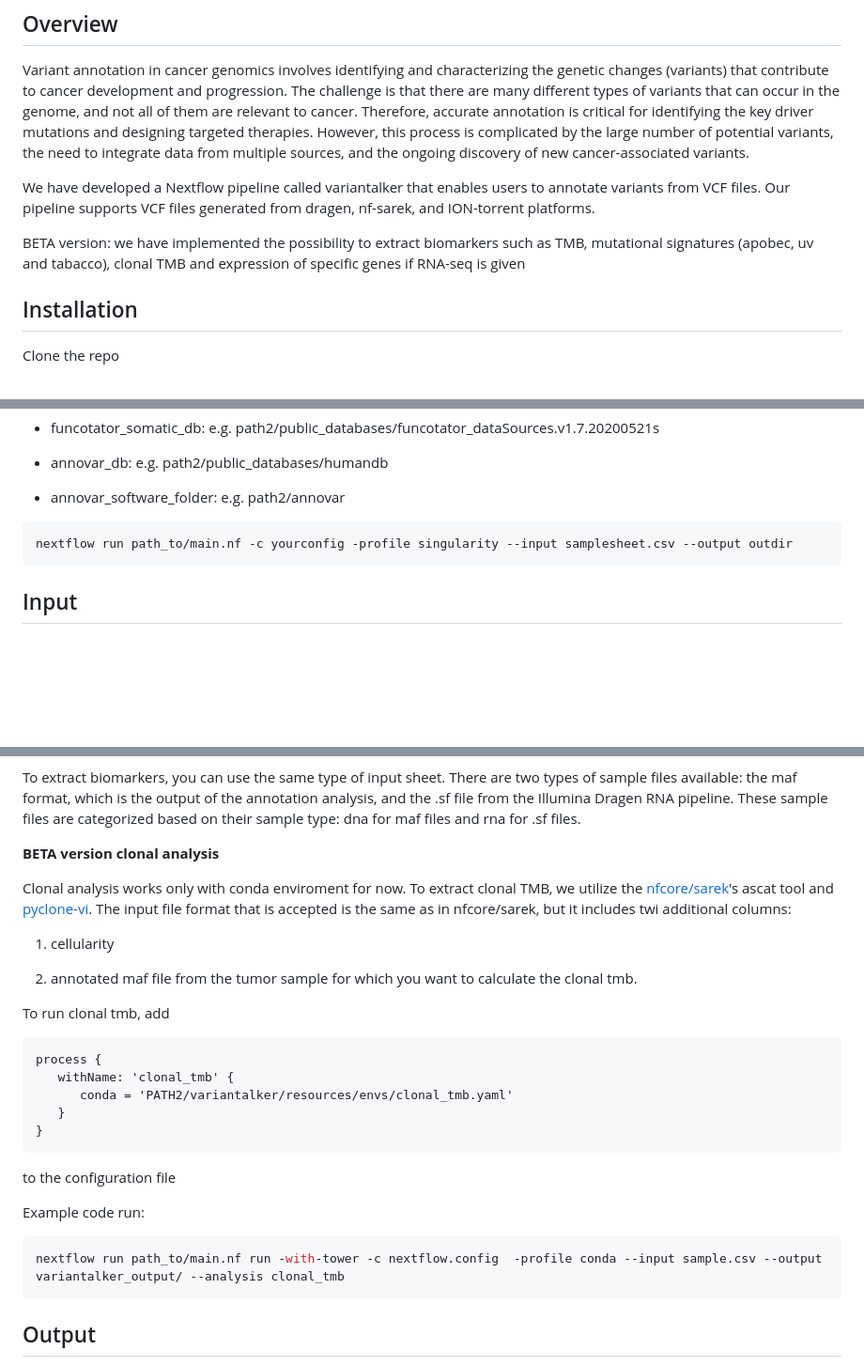
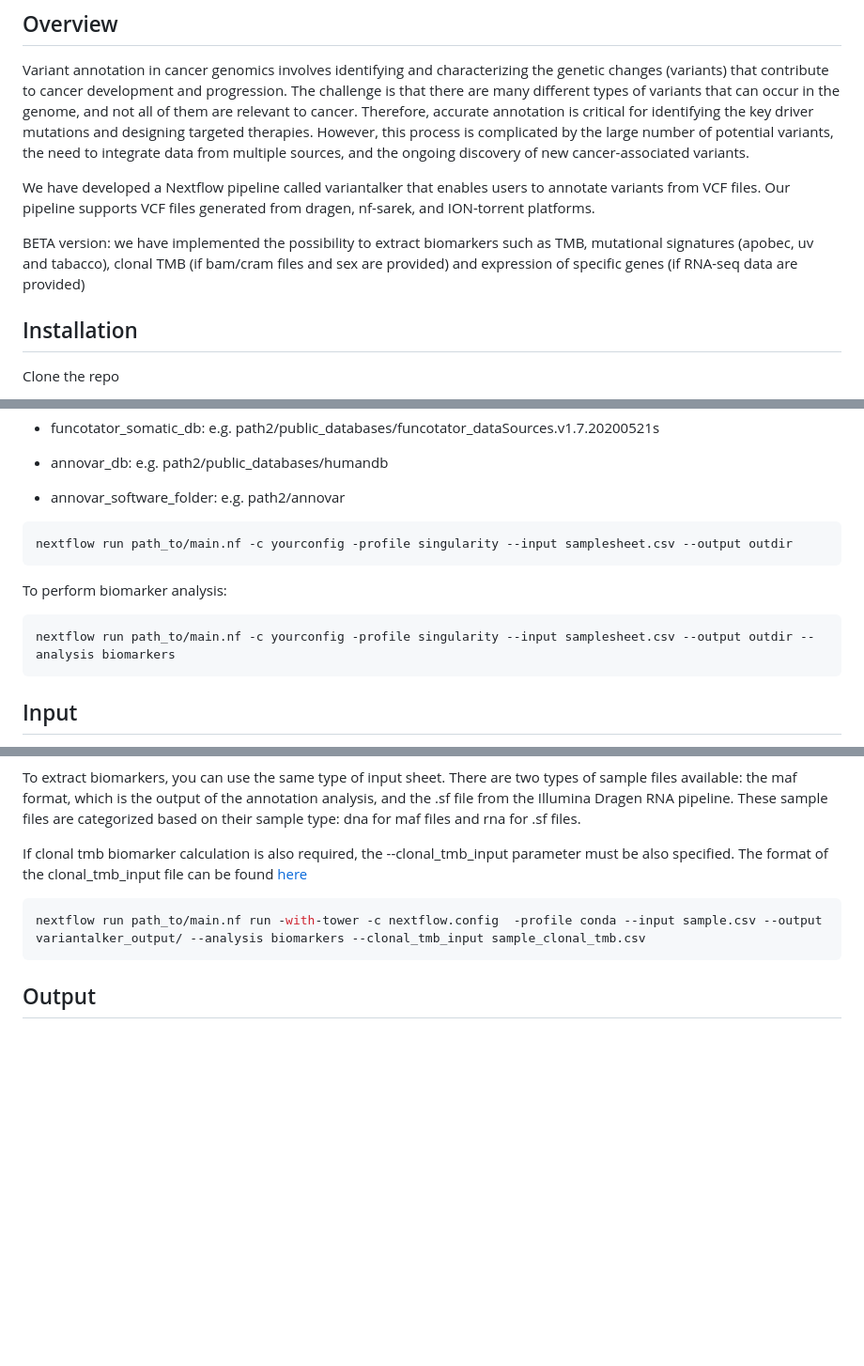
Before and after one commit to zhanyinx/variantalker, a Markdown page: README.md, 3 parts joined by grey strips. Shown at 94% size. GitHub-like rendering; blank space fills up the shorter version.

Commit message:
:books: update README

````diff
--- a/README.md
+++ b/README.md
@@ -20,7 +20,7 @@ Variant annotation in cancer genomics involves identifying and characterizing th
 
 We have developed a Nextflow pipeline called variantalker that enables users to annotate variants from VCF files. Our pipeline supports VCF files generated from dragen, nf-sarek, and ION-torrent platforms.
 
-BETA version: we have implemented the possibility to extract biomarkers such as TMB, mutational signatures (apobec, uv and tabacco), clonal TMB and expression of specific genes if RNA-seq is given
+BETA version: we have implemented the possibility to extract biomarkers such as TMB, mutational signatures (apobec, uv and tabacco), clonal TMB (if bam/cram files and sex are provided) and expression of specific genes (if RNA-seq data are provided)
 
 ## Installation
 Clone the repo
@@ -61,6 +61,13 @@ Update in the configuration file (nextflow.config) by setting the path to the da
 nextflow run path_to/main.nf -c yourconfig -profile singularity --input samplesheet.csv --output outdir
 ```
 
+To perform biomarker analysis:
+
+```bash
+nextflow run path_to/main.nf -c yourconfig -profile singularity --input samplesheet.csv --output outdir --analysis biomarkers
+```
+
+
 ## Input
 
 variantalker takes as input a csv samplesheet with 4 columns
@@ -90,30 +97,11 @@ __BETA version biomarkers__
 
 To extract biomarkers, you can use the same type of input sheet. There are two types of sample files available: the maf format, which is the output of the annotation analysis, and the .sf file from the Illumina Dragen RNA pipeline. These sample files are categorized based on their sample type: dna for maf files and rna for .sf files.
 
-__BETA version clonal analysis__
-
-Clonal analysis works only with conda enviroment for now. To extract clonal TMB, we utilize the [nfcore/sarek](https://nf-co.re/sarek)'s ascat tool  and [pyclone-vi](https://github.com/Roth-Lab/pyclone-vi). The input file format that is accepted is the same as in nfcore/sarek, but it includes twi additional columns:
-
-1) cellularity
-
-2) annotated maf file from the tumor sample for which you want to calculate the clonal tmb.
-
-To run clonal tmb, add
-
-```
-process {
-   withName: 'clonal_tmb' {
-      conda = 'PATH2/variantalker/resources/envs/clonal_tmb.yaml'
-   }
-}
-```
-
-to the configuration file
-
-Example code run:
+If clonal tmb biomarker calculation is also required, the --clonal_tmb_input parameter must be also specified.
+The format of the clonal_tmb_input file can be found [here](https://github.com/zhanyinx/clonal_evolution#input)
 
 ```bash
-nextflow run path_to/main.nf run -with-tower -c nextflow.config  -profile conda --input sample.csv --output variantalker_output/ --analysis clonal_tmb
+nextflow run path_to/main.nf run -with-tower -c nextflow.config  -profile conda --input sample.csv --output variantalker_output/ --analysis biomarkers --clonal_tmb_input sample_clonal_tmb.csv
 ```
 
 
````
Also changed, not shown: other parts of README.md (+1 -0 lines).
